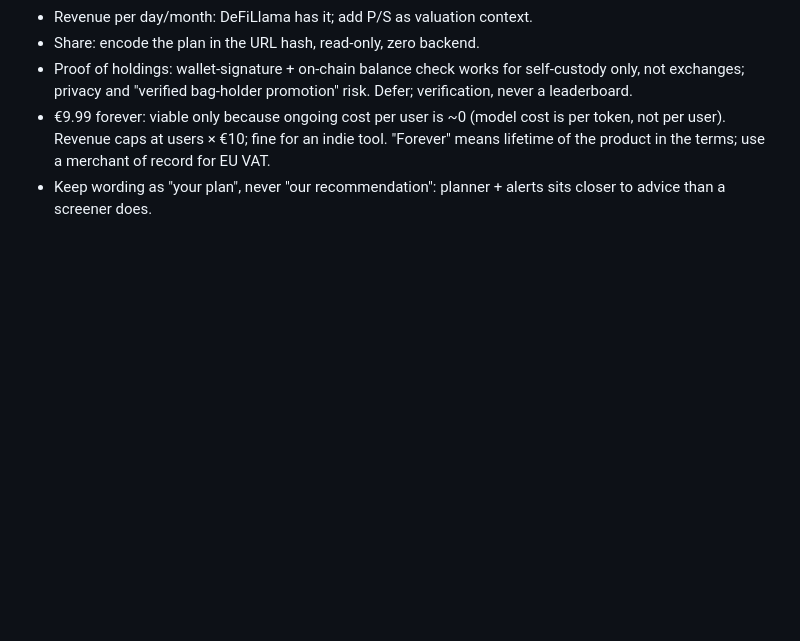
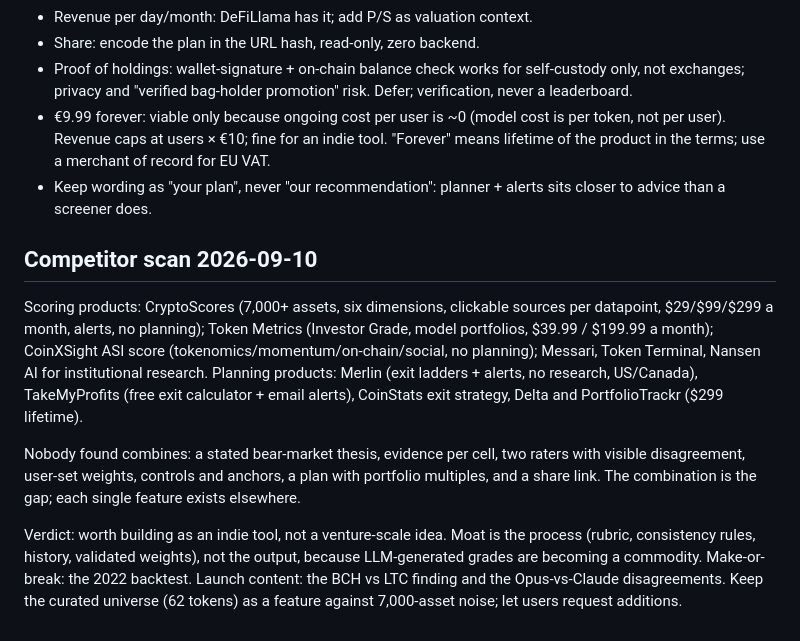
Before and after one commit to IoDev1/CryptoTokenFramework, a Markdown page: PRODUCT_NOTES.md, the part around the change. GitHub-like rendering; blank space fills up the shorter version.

Commit message:
docs: project overview, competitor scan
Co-Authored-By: Claude Fable 5.1 <noreply@anthropic.com>

```diff
--- a/PRODUCT_NOTES.md
+++ b/PRODUCT_NOTES.md
@@ -95,3 +95,22 @@ Assessment:
   the product in the terms; use a merchant of record for EU VAT.
 - Keep wording as "your plan", never "our recommendation": planner + alerts sits closer to
   advice than a screener does.
+
+## Competitor scan 2026-09-10
+
+Scoring products: CryptoScores (7,000+ assets, six dimensions, clickable sources per datapoint,
+$29/$99/$299 a month, alerts, no planning); Token Metrics (Investor Grade, model portfolios,
+$39.99 / $199.99 a month); CoinXSight ASI score (tokenomics/momentum/on-chain/social, no planning);
+Messari, Token Terminal, Nansen AI for institutional research. Planning products: Merlin
+(exit ladders + alerts, no research, US/Canada), TakeMyProfits (free exit calculator + email
+alerts), CoinStats exit strategy, Delta and PortfolioTrackr ($299 lifetime).
+
+Nobody found combines: a stated bear-market thesis, evidence per cell, two raters with visible
+disagreement, user-set weights, controls and anchors, a plan with portfolio multiples, and a
+share link. The combination is the gap; each single feature exists elsewhere.
+
+Verdict: worth building as an indie tool, not a venture-scale idea. Moat is the process
+(rubric, consistency rules, history, validated weights), not the output, because LLM-generated
+grades are becoming a commodity. Make-or-break: the 2022 backtest. Launch content: the BCH vs
+LTC finding and the Opus-vs-Claude disagreements. Keep the curated universe (62 tokens) as a
+feature against 7,000-asset noise; let users request additions.
```
Also changed, not shown: PROJECT_OVERVIEW.md (added, +93 -0 lines).
